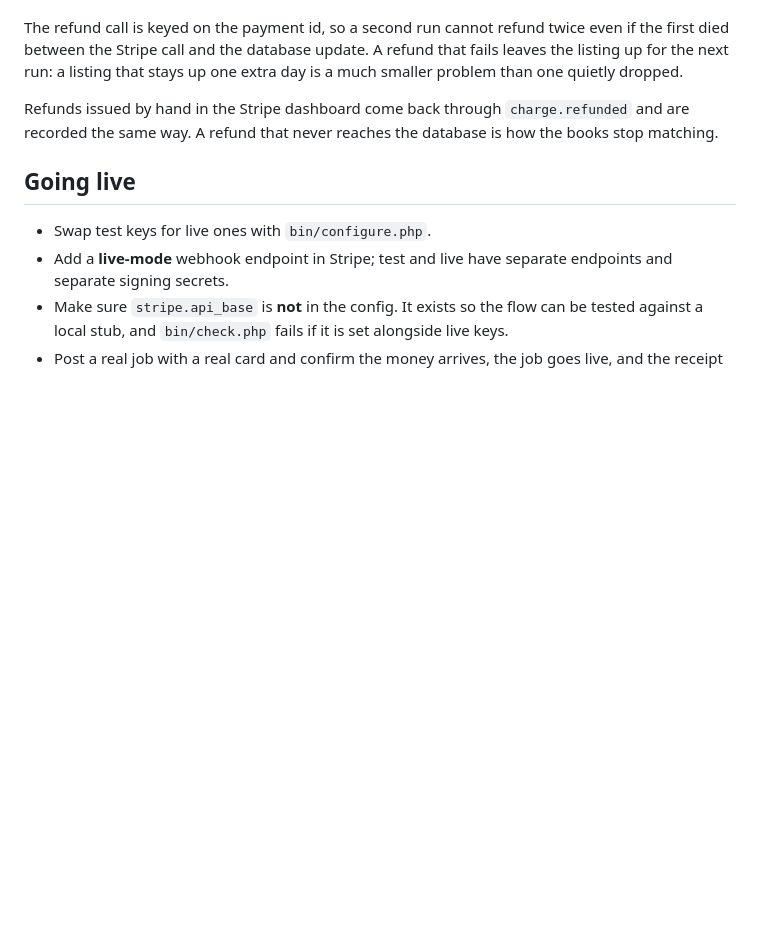
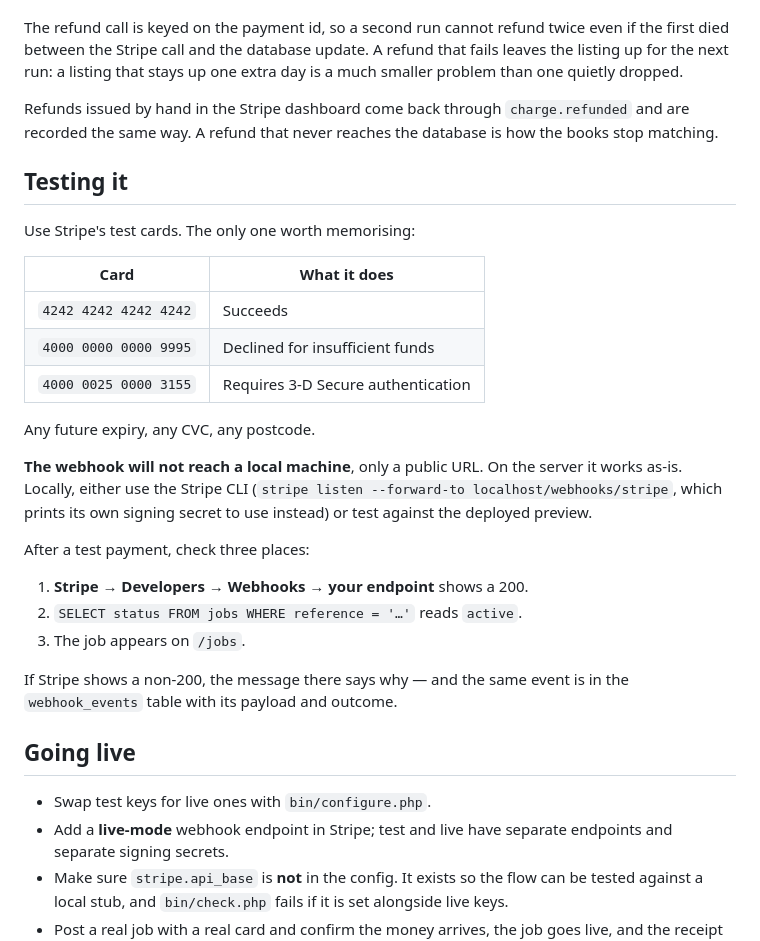
Before and after one commit to leedixon/fix-it, a Markdown page: docs/payments.md, the part around one of its changes. Drawn GitHub-style; blank space fills up the shorter version.

```diff
--- a/docs/payments.md
+++ b/docs/payments.md
@@ -84,6 +118,32 @@ Refunds issued by hand in the Stripe dashboard come back through
 `charge.refunded` and are recorded the same way. A refund that never reaches
 the database is how the books stop matching.
 
+## Testing it
+
+Use Stripe's test cards. The only one worth memorising:
+
+| Card | What it does |
+| --- | --- |
+| `4242 4242 4242 4242` | Succeeds |
+| `4000 0000 0000 9995` | Declined for insufficient funds |
+| `4000 0025 0000 3155` | Requires 3-D Secure authentication |
+
+Any future expiry, any CVC, any postcode.
+
+**The webhook will not reach a local machine**, only a public URL. On the
+server it works as-is. Locally, either use the Stripe CLI
+(`stripe listen --forward-to localhost/webhooks/stripe`, which prints its own
+signing secret to use instead) or test against the deployed preview.
+
+After a test payment, check three places:
+
+1. **Stripe → Developers → Webhooks → your endpoint** shows a 200.
+2. `SELECT status FROM jobs WHERE reference = '…'` reads `active`.
+3. The job appears on `/jobs`.
+
+If Stripe shows a non-200, the message there says why — and the same event is
+in the `webhook_events` table with its payload and outcome.
+
 ## Going live
 
 - Swap test keys for live ones with `bin/configure.php`.
```
Also changed, not shown: other parts of docs/payments.md (+34 -0 lines).
